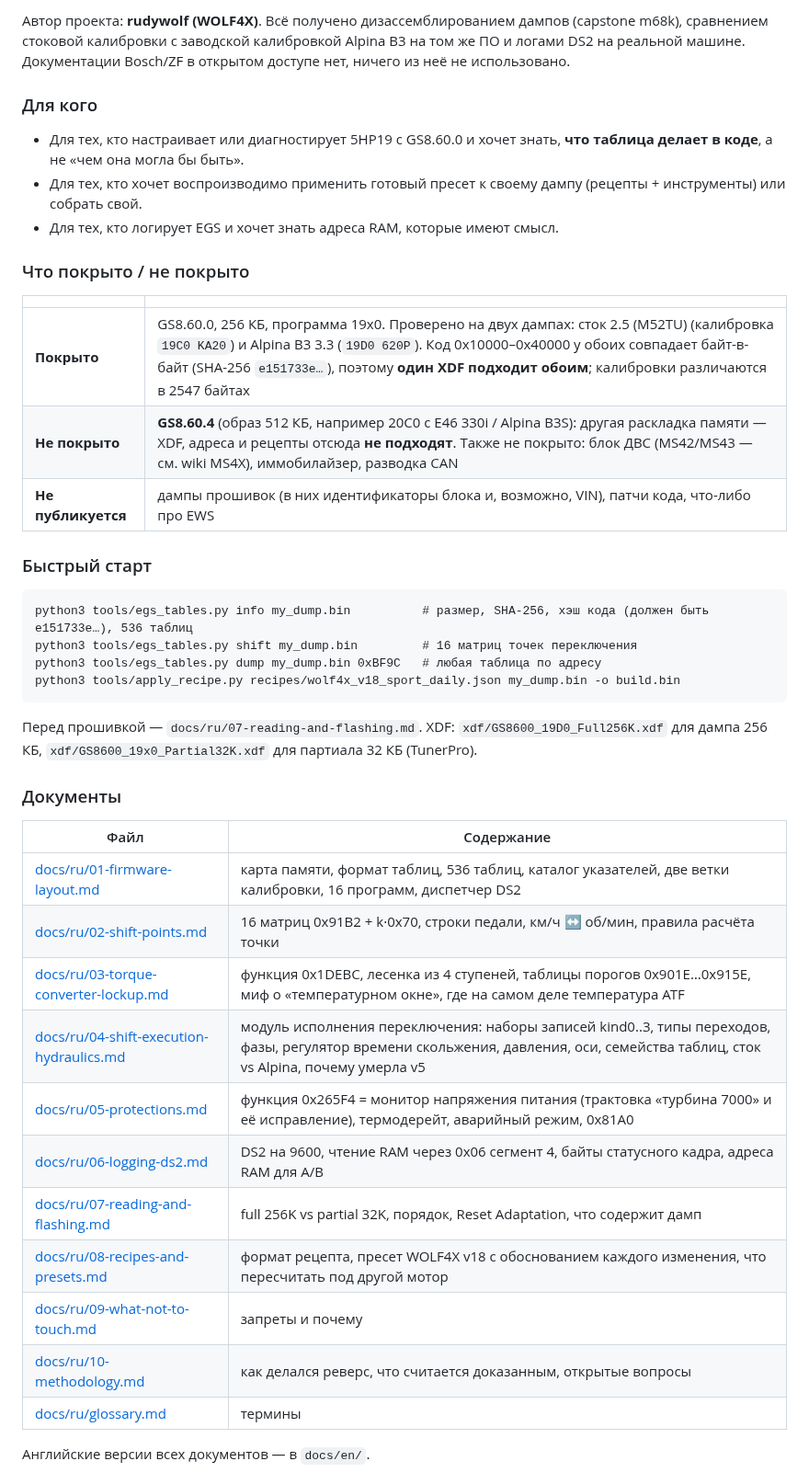
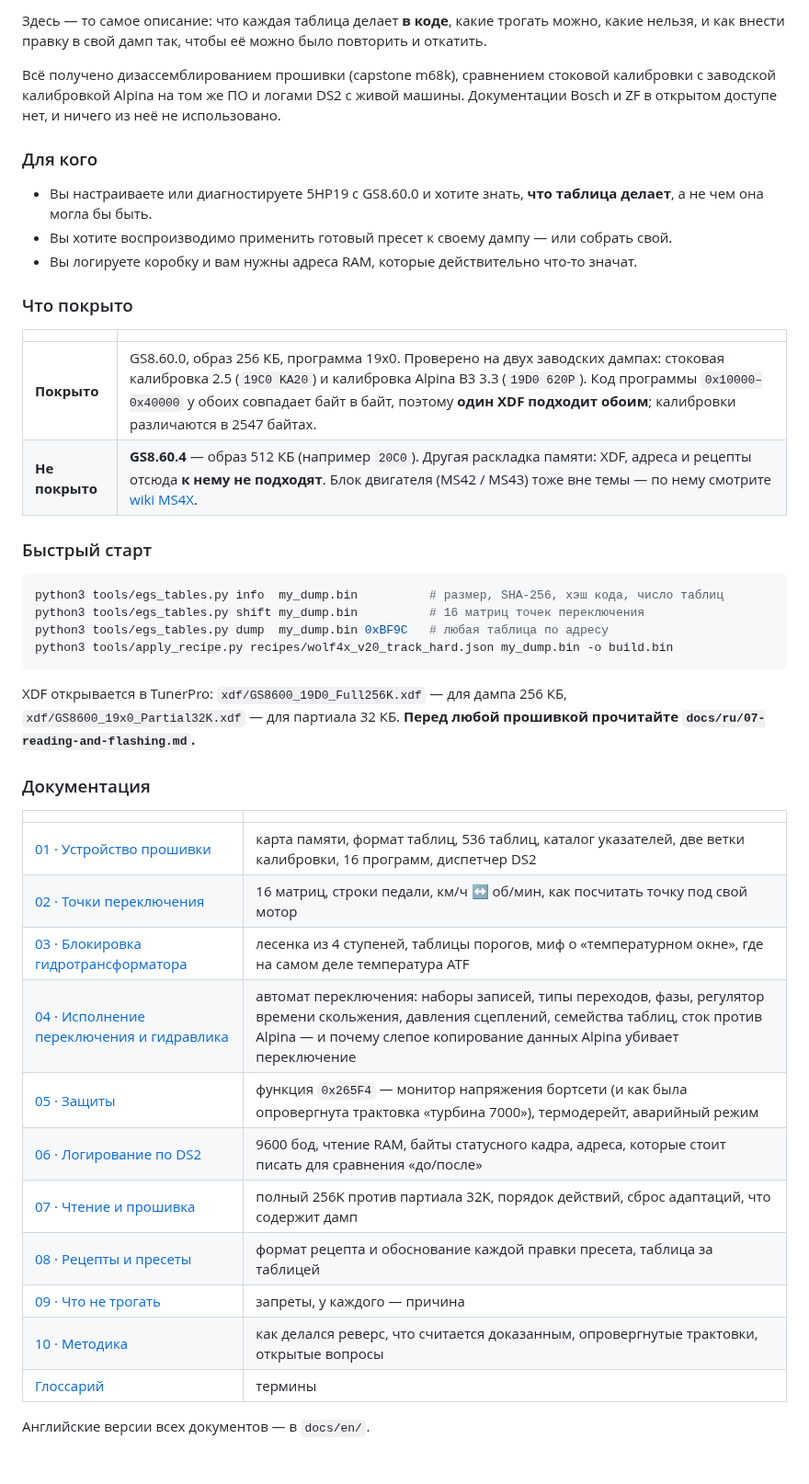
Before and after one commit to therudywolf/gs860-5hp19, a Markdown page: README.md, the part around one of its changes. Shown at 92% size. Rendered like a GitHub page.

````diff
--- a/README.md
+++ b/README.md
@@ -91,45 +133,46 @@ free and open. If it saved you time, money or a gearbox, you can support it: **[
 
-Автор проекта: **rudywolf (WOLF4X)**. Всё получено дизассемблированием дампов (capstone m68k), сравнением стоковой калибровки с заводской калибровкой Alpina B3 на том же ПО и логами DS2 на реальной машине. Документации Bosch/ZF в открытом доступе нет, ничего из неё не использовано.
+Здесь — то самое описание: что каждая таблица делает **в коде**, какие трогать можно, какие нельзя, и как внести правку в свой дамп так, чтобы её можно было повторить и откатить.
+
+Всё получено дизассемблированием прошивки (capstone m68k), сравнением стоковой калибровки с заводской калибровкой Alpina на том же ПО и логами DS2 с живой машины. Документации Bosch и ZF в открытом доступе нет, и ничего из неё не использовано.
 
 ### Для кого
 
-- Для тех, кто настраивает или диагностирует 5HP19 с GS8.60.0 и хочет знать, **что таблица делает в коде**, а не «чем она могла бы быть».
-- Для тех, кто хочет воспроизводимо применить готовый пресет к своему дампу (рецепты + инструменты) или собрать свой.
-- Для тех, кто логирует EGS и хочет знать адреса RAM, которые имеют смысл.
+- Вы настраиваете или диагностируете 5HP19 с GS8.60.0 и хотите знать, **что таблица делает**, а не чем она могла бы быть.
+- Вы хотите воспроизводимо применить готовый пресет к своему дампу — или собрать свой.
+- Вы логируете коробку и вам нужны адреса RAM, которые действительно что-то значат.
 
-### Что покрыто / не покрыто
+### Что покрыто
 
 | | |
 |---|---|
-| **Покрыто** | GS8.60.0, 256 КБ, программа 19x0. Проверено на двух дампах: сток 2.5 (M52TU) (калибровка `19C0 KA20`) и Alpina B3 3.3 (`19D0 620P`). Код 0x10000–0x40000 у обоих совпадает байт-в-байт (SHA-256 `e151733e…`), поэтому **один XDF подходит обоим**; калибровки различаются в 2547 байтах |
-| **Не покрыто** | **GS8.60.4** (образ 512 КБ, например 20C0 с E46 330i / Alpina B3S): другая раскладка памяти — XDF, адреса и рецепты отсюда **не подходят**. Также не покрыто: блок ДВС (MS42/MS43 — см. wiki MS4X), иммобилайзер, разводка CAN |
-| **Не публикуется** | дампы прошивок (в них идентификаторы блока и, возможно, VIN), патчи кода, что-либо про EWS |
+| **Покрыто** | GS8.60.0, образ 256 КБ, программа 19x0. Проверено на двух заводских дампах: стоковая калибровка 2.5 (`19C0 KA20`) и калибровка Alpina B3 3.3 (`19D0 620P`). Код программы `0x10000–0x40000` у обоих совпадает байт в байт, поэтому **один XDF подходит обоим**; калибровки различаются в 2547 байтах. |
+| **Не покрыто** | **GS8.60.4** — образ 512 КБ (например `20C0`). Другая раскладка памяти: XDF, адреса и рецепты отсюда **к нему не подходят**. Блок двигателя (MS42 / MS43) тоже вне темы — по нему смотрите [wiki MS4X](https://www.ms4x.net). |
 
 ### Быстрый старт
 
-```
-python3 tools/egs_tables.py info my_dump.bin          # размер, SHA-256, хэш кода (должен быть e151733e…), 536 таблиц
-python3 tools/egs_tables.py shift my_dump.bin         # 16 матриц точек переключения
-python3 tools/egs_tables.py dump my_dump.bin 0xBF9C   # любая таблица по адресу
-python3 tools/apply_recipe.py recipes/wolf4x_v18_sport_daily.json my_dump.bin -o build.bin
+```bash
+python3 tools/egs_tables.py info  my_dump.bin          # размер, SHA-256, хэш кода, число таблиц
+python3 tools/egs_tables.py shift my_dump.bin          # 16 матриц точек переключения
+python3 tools/egs_tables.py dump  my_dump.bin 0xBF9C   # любая таблица по адресу
+python3 tools/apply_recipe.py recipes/wolf4x_v20_track_hard.json my_dump.bin -o build.bin
 ```
 
-Перед прошивкой — `docs/ru/07-reading-and-flashing.md`. XDF: `xdf/GS8600_19D0_Full256K.xdf` для дампа 256 КБ, `xdf/GS8600_19x0_Partial32K.xdf` для партиала 32 КБ (TunerPro).
+XDF открывается в TunerPro: `xdf/GS8600_19D0_Full256K.xdf` — для дампа 256 КБ, `xdf/GS8600_19x0_Partial32K.xdf` — для партиала 32 КБ. **Перед любой прошивкой прочитайте `docs/ru/07-reading-and-flashing.md`.**
 
-### Документы
+### Документация
 
-| Файл | Содержание |
+| | |
 |---|---|
-| [docs/ru/01-firmware-layout.md](docs/ru/01-firmware-layout.md) | карта памяти, формат таблиц, 536 таблиц, каталог указателей, две ветки калибровки, 16 программ, диспетчер DS2 |
-| [docs/ru/02-shift-points.md](docs/ru/02-shift-points.md) | 16 матриц 0x91B2 + k·0x70, строки педали, км/ч ↔ об/мин, правила расчёта точки |
-| [docs/ru/03-torque-converter-lockup.md](docs/ru/03-torque-converter-lockup.md) | функция 0x1DEBC, лесенка из 4 ступеней, таблицы порогов 0x901E…0x915E, миф о «температурном окне», где на самом деле температура ATF |
-| [docs/ru/04-shift-execution-hydraulics.md](docs/ru/04-shift-execution-hydraulics.md) | модуль исполнения переключения: наборы записей kind0..3, типы переходов, фазы, регулятор времени скольжения, давления, оси, семейства таблиц, сток vs Alpina, почему умерла v5 |
-| [docs/ru/05-protections.md](docs/ru/05-protections.md) | функция 0x265F4 = монитор напряжения питания (трактовка «турбина 7000» и её исправление), термодерейт, аварийный режим, 0x81A0 |
-| [docs/ru/06-logging-ds2.md](docs/ru/06-logging-ds2.md) | DS2 на 9600, чтение RAM через 0x06 сегмент 4, байты статусного кадра, адреса RAM для A/B |
-| [docs/ru/07-reading-and-flashing.md](docs/ru/07-reading-and-flashing.md) | full 256K vs partial 32K, порядок, Reset Adaptation, что содержит дамп |
-| [docs/ru/08-recipes-and-presets.md](docs/ru/08-recipes-and-presets.md) | формат рецепта, пресет WOLF4X v18 с обоснованием каждого изменения, что пересчитать под другой мотор |
-| [docs/ru/09-what-not-to-touch.md](docs/ru/09-what-not-to-touch.md) | запреты и почему |
-| [docs/ru/10-methodology.md](docs/ru/10-methodology.md) | как делался реверс, что считается доказанным, открытые вопросы |
-| [docs/ru/glossary.md](docs/ru/glossary.md) | термины |
+| [01 · Устройство прошивки](docs/ru/01-firmware-layout.md) | карта памяти, формат таблиц, 536 таблиц, каталог указателей, две ветки калибровки, 16 программ, диспетчер DS2 |
+| [02 · Точки переключения](docs/ru/02-shift-points.md) | 16 матриц, строки педали, км/ч ↔ об/мин, как посчитать точку под свой мотор |
+| [03 · Блокировка гидротрансформатора](docs/ru/03-torque-converter-lockup.md) | лесенка из 4 ступеней, таблицы порогов, миф о «температурном окне», где на самом деле температура ATF |
+| [04 · Исполнение переключения и гидравлика](docs/ru/04-shift-execution-hydraulics.md) | автомат переключения: наборы записей, типы переходов, фазы, регулятор времени скольжения, давления сцеплений, семейства таблиц, сток против Alpina — и почему слепое копирование данных Alpina убивает переключение |
+| [05 · Защиты](docs/ru/05-protections.md) | функция `0x265F4` — монитор напряжения бортсети (и как была опровергнута трактовка «турбина 7000»), термодерейт, аварийный режим |
+| [06 · Логирование по DS2](docs/ru/06-logging-ds2.md) | 9600 бод, чтение RAM, байты статусного кадра, адреса, которые стоит писать для сравнения «до/после» |
+| [07 · Чтение и прошивка](docs/ru/07-reading-and-flashing.md) | полный 256K против партиала 32K, порядок действий, сброс адаптаций, что содержит дамп |
+| [08 · Рецепты и пресеты](docs/ru/08-recipes-and-presets.md) | формат рецепта и обоснование каждой правки пресета, таблица за таблицей |
+| [09 · Что не трогать](docs/ru/09-what-not-to-touch.md) | запреты, у каждого — причина |
+| [10 · Методика](docs/ru/10-methodology.md) | как делался реверс, что считается доказанным, опровергнутые трактовки, открытые вопросы |
+| [Глоссарий](docs/ru/glossary.md) | термины |
 
 Английские версии всех документов — в `docs/en/`.
````
Also changed, not shown: other parts of README.md (+106 -55 lines), CONTRIBUTING.md (+2 -2 lines), assets/wolf4x-dark-400.png (added), assets/wolf4x-light-400.png (added).
